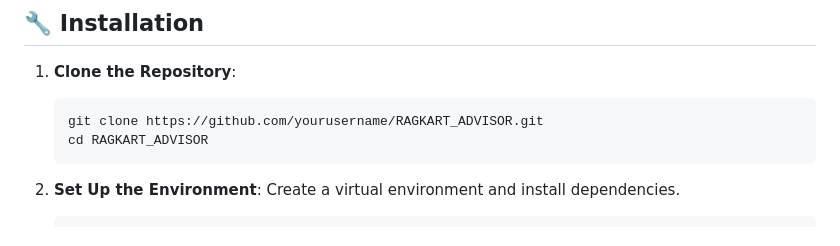
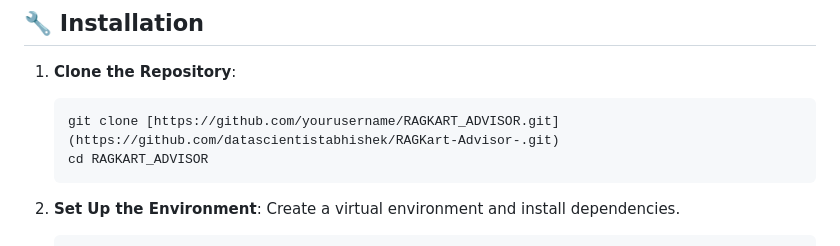
Before and after one commit to datascientistabhishek/RAGKart-Advisor-, a Markdown page: README.md, the part around the change. Drawn GitHub-style.

````diff
--- a/README.md
+++ b/README.md
@@ -38,7 +38,7 @@ RAGKart-Advisor is an advanced chatbot designed to provide smart product recomme
 
 1. **Clone the Repository**:
     ```bash
-    git clone https://github.com/yourusername/RAGKART_ADVISOR.git
+    git clone [https://github.com/yourusername/RAGKART_ADVISOR.git](https://github.com/datascientistabhishek/RAGKart-Advisor-.git)
     cd RAGKART_ADVISOR
     ```
 
````
